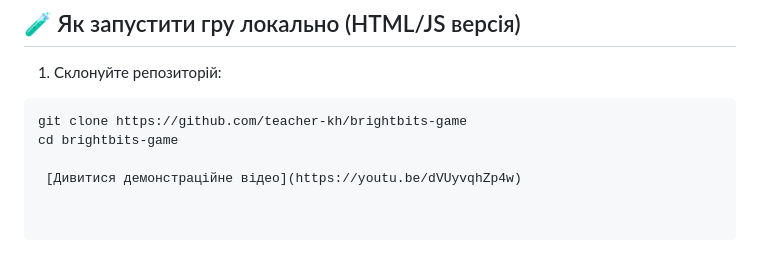
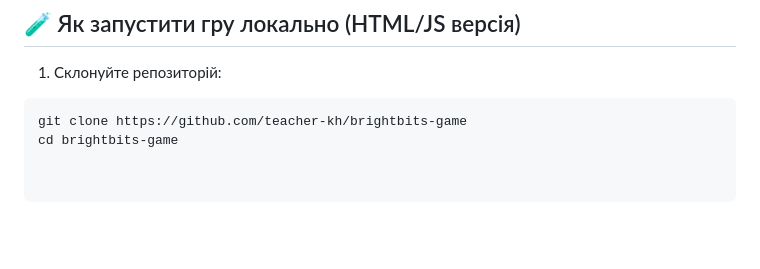
Before and after one commit to alphacodeKh/brights_game, a Markdown page: README.md, the part around the change. Drawn GitHub-style; blank space fills up the shorter version.

````diff
--- a/README.md
+++ b/README.md
@@ -80,5 +80,3 @@
 ```bash
 git clone https://github.com/teacher-kh/brightbits-game
 cd brightbits-game
-
- [Дивитися демонстраційне відео](https://youtu.be/dVUyvqhZp4w)
````
